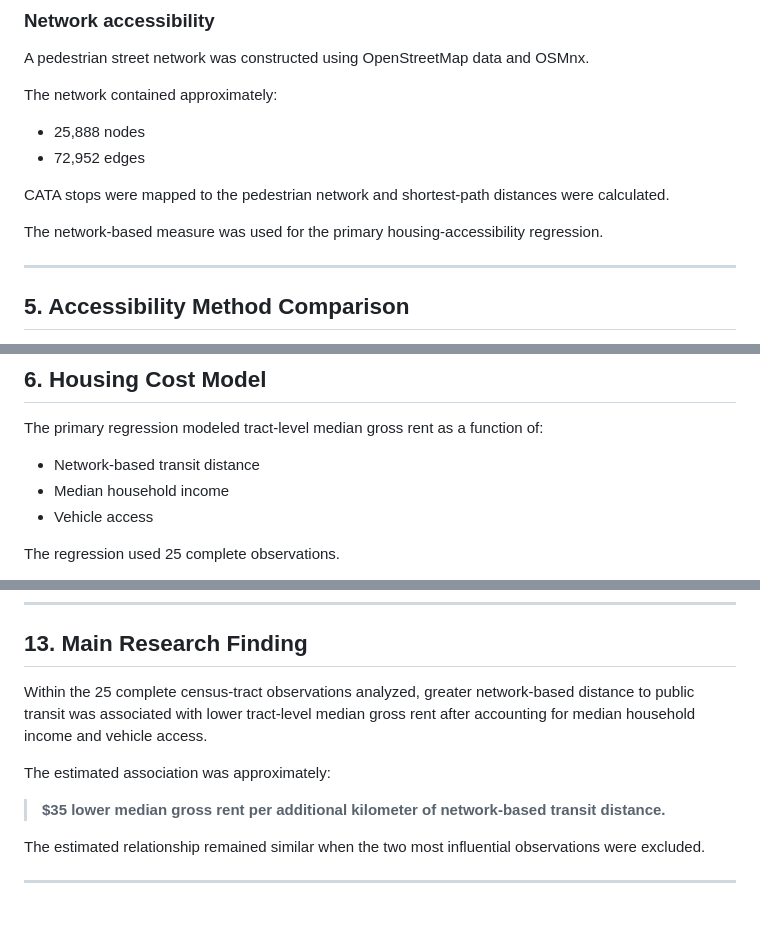
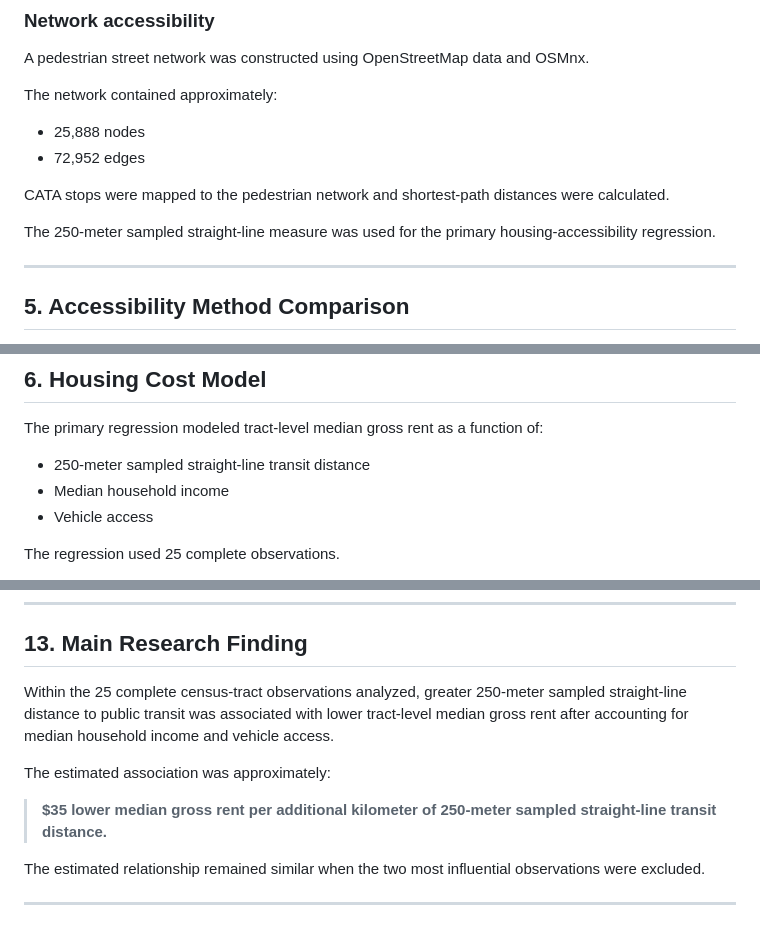
Before and after one commit to Mannat-Sadana/CollegeTownIQ, a Markdown page: docs/analysis_report.md, 3 parts joined by grey strips. Drawn GitHub-style.

Commit message:
Clarify primary transit accessibility metric

```diff
--- a/docs/analysis_report.md
+++ b/docs/analysis_report.md
@@ -88,7 +88,7 @@ The network contained approximately:
 
 CATA stops were mapped to the pedestrian network and shortest-path distances were calculated.
 
-The network-based measure was used for the primary housing-accessibility regression.
+The 250-meter sampled straight-line measure was used for the primary housing-accessibility regression.
 
 ---
 
@@ -128,7 +128,7 @@ This demonstrates why network distance provides additional information beyond si
 
 The primary regression modeled tract-level median gross rent as a function of:
 
-- Network-based transit distance
+- 250-meter sampled straight-line transit distance
 - Median household income
 - Vehicle access
 
@@ -268,11 +268,11 @@ This provides evidence that the straight-line accessibility results are not high
 
 ## 13. Main Research Finding
 
-Within the 25 complete census-tract observations analyzed, greater network-based distance to public transit was associated with lower tract-level median gross rent after accounting for median household income and vehicle access.
+Within the 25 complete census-tract observations analyzed, greater 250-meter sampled straight-line distance to public transit was associated with lower tract-level median gross rent after accounting for median household income and vehicle access.
 
 The estimated association was approximately:
 
-> **$35 lower median gross rent per additional kilometer of network-based transit distance.**
+> **$35 lower median gross rent per additional kilometer of 250-meter sampled straight-line transit distance.**
 
 The estimated relationship remained similar when the two most influential observations were excluded.
 
```
